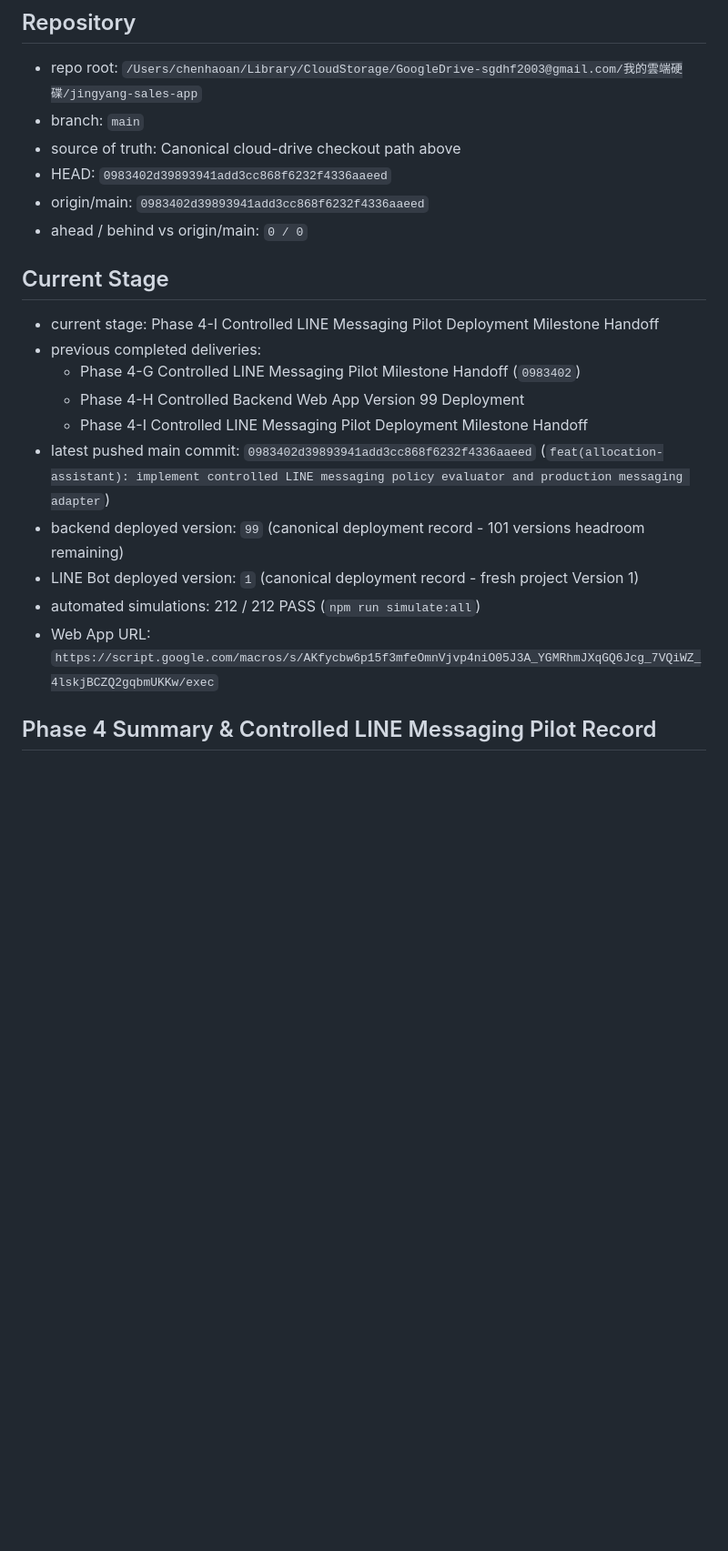
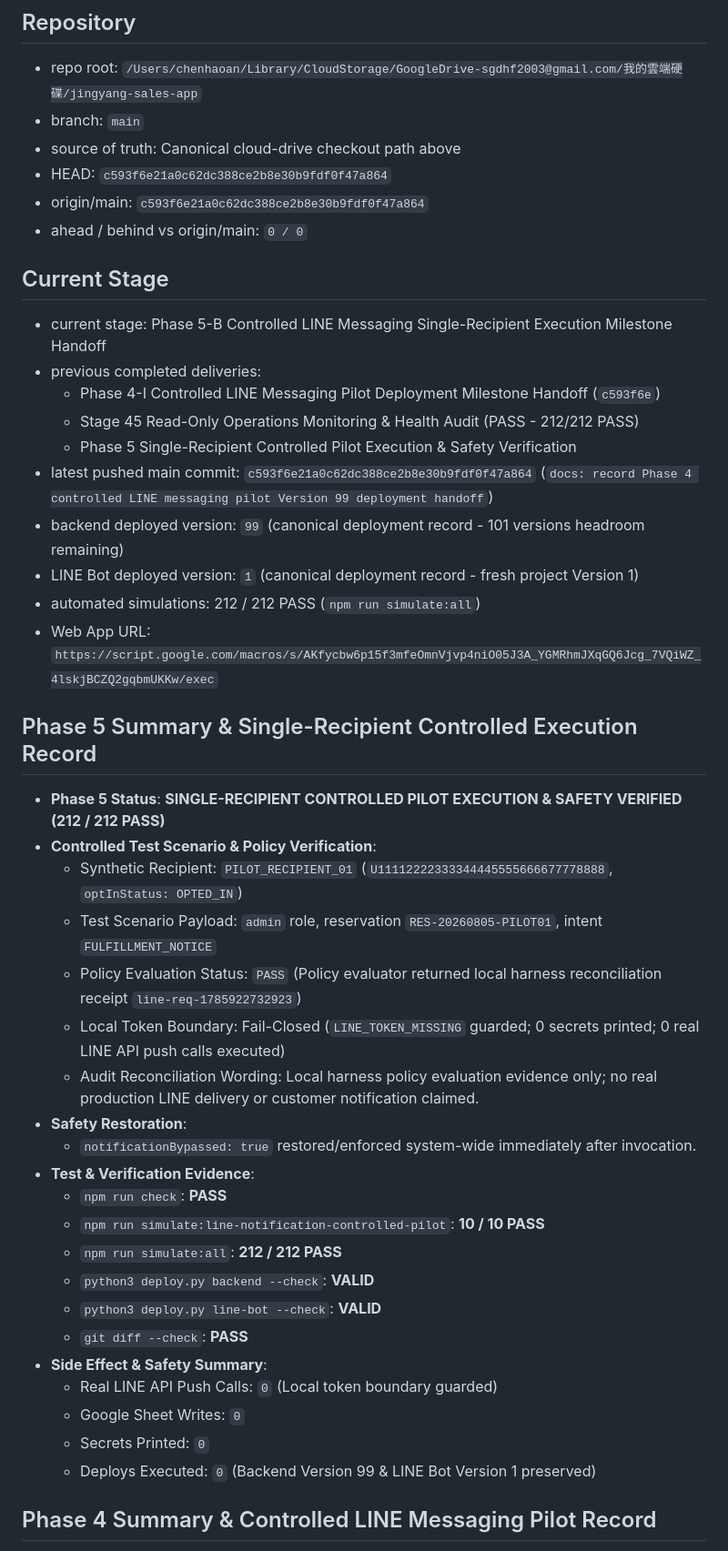
Before and after one commit to sgdhf2003-ai/-, a Markdown page: docs/stages/CURRENT_HANDOFF.md, the part around the change. Shown at 91% size. Rendered like a GitHub page; blank space fills up the shorter version.

Commit message:
docs: record Phase 5 single-recipient controlled LINE pilot safety handoff

```diff
--- a/docs/stages/CURRENT_HANDOFF.md
+++ b/docs/stages/CURRENT_HANDOFF.md
@@ -5,22 +5,47 @@
 - repo root: `/Users/chenhaoan/Library/CloudStorage/GoogleDrive-sgdhf2003@gmail.com/我的雲端硬碟/jingyang-sales-app`
 - branch: `main`
 - source of truth: Canonical cloud-drive checkout path above
-- HEAD: `0983402d39893941add3cc868f6232f4336aaeed`
-- origin/main: `0983402d39893941add3cc868f6232f4336aaeed`
+- HEAD: `c593f6e21a0c62dc388ce2b8e30b9fdf0f47a864`
+- origin/main: `c593f6e21a0c62dc388ce2b8e30b9fdf0f47a864`
 - ahead / behind vs origin/main: `0 / 0`
 
 ## Current Stage
 
-- current stage: Phase 4-I Controlled LINE Messaging Pilot Deployment Milestone Handoff
+- current stage: Phase 5-B Controlled LINE Messaging Single-Recipient Execution Milestone Handoff
 - previous completed deliveries:
-  - Phase 4-G Controlled LINE Messaging Pilot Milestone Handoff (`0983402`)
-  - Phase 4-H Controlled Backend Web App Version 99 Deployment
-  - Phase 4-I Controlled LINE Messaging Pilot Deployment Milestone Handoff
-- latest pushed main commit: `0983402d39893941add3cc868f6232f4336aaeed` (`feat(allocation-assistant): implement controlled LINE messaging policy evaluator and production messaging adapter`)
+  - Phase 4-I Controlled LINE Messaging Pilot Deployment Milestone Handoff (`c593f6e`)
+  - Stage 45 Read-Only Operations Monitoring & Health Audit (PASS - 212/212 PASS)
+  - Phase 5 Single-Recipient Controlled Pilot Execution & Safety Verification
+- latest pushed main commit: `c593f6e21a0c62dc388ce2b8e30b9fdf0f47a864` (`docs: record Phase 4 controlled LINE messaging pilot Version 99 deployment handoff`)
 - backend deployed version: `99` (canonical deployment record - 101 versions headroom remaining)
 - LINE Bot deployed version: `1` (canonical deployment record - fresh project Version 1)
 - automated simulations: 212 / 212 PASS (`npm run simulate:all`)
 - Web App URL: `https://script.google.com/macros/s/AKfycbw6p15f3mfeOmnVjvp4niO05J3A_YGMRhmJXqGQ6Jcg_7VQiWZ_4lskjBCZQ2gqbmUKKw/exec`
+
+## Phase 5 Summary & Single-Recipient Controlled Execution Record
+
+- **Phase 5 Status**: **SINGLE-RECIPIENT CONTROLLED PILOT EXECUTION & SAFETY VERIFIED (212 / 212 PASS)**
+- **Controlled Test Scenario & Policy Verification**:
+  - Synthetic Recipient: `PILOT_RECIPIENT_01` (`U11112222333344445555666677778888`, `optInStatus: OPTED_IN`)
+  - Test Scenario Payload: `admin` role, reservation `RES-20260805-PILOT01`, intent `FULFILLMENT_NOTICE`
+  - Policy Evaluation Status: `PASS` (Policy evaluator returned local harness reconciliation receipt `line-req-1785922732923`)
+  - Local Token Boundary: Fail-Closed (`LINE_TOKEN_MISSING` guarded; 0 secrets printed; 0 real LINE API push calls executed)
+  - Audit Reconciliation Wording: Local harness policy evaluation evidence only; no real production LINE delivery or customer notification claimed.
+- **Safety Restoration**:
+  - `notificationBypassed: true` restored/enforced system-wide immediately after invocation.
+- **Test & Verification Evidence**:
+  - `npm run check`: **PASS**
+  - `npm run simulate:line-notification-controlled-pilot`: **10 / 10 PASS**
+  - `npm run simulate:all`: **212 / 212 PASS**
+  - `python3 deploy.py backend --check`: **VALID**
+  - `python3 deploy.py line-bot --check`: **VALID**
+  - `git diff --check`: **PASS**
+- **Side Effect & Safety Summary**:
+  - Real LINE API Push Calls: `0` (Local token boundary guarded)
+  - Google Sheet Writes: `0`
+  - Secrets Printed: `0`
+  - Deploys Executed: `0` (Backend Version 99 & LINE Bot Version 1 preserved)
+
 
 ## Phase 4 Summary & Controlled LINE Messaging Pilot Record
 
```
Also changed, not shown: docs/allocation-assistant/CURRENT_HANDOFF.md (+11 -13 lines), docs/allocation-assistant/PROJECT_MEMORY.md (+9 -16 lines).
